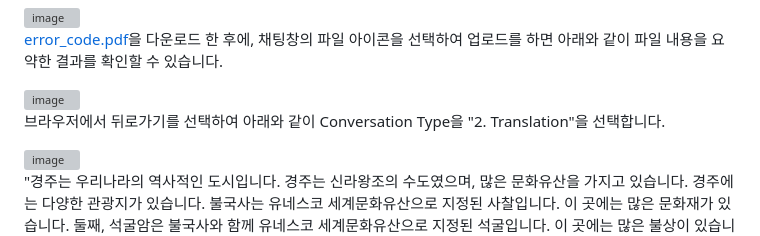
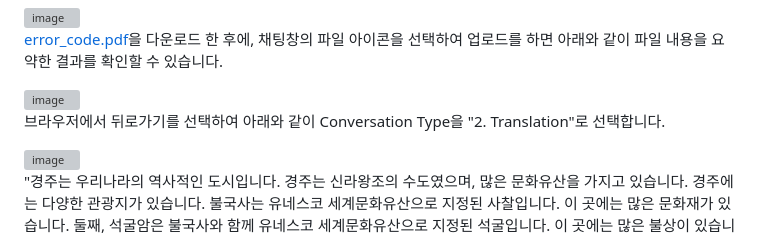
Before and after one commit to kyopark2014/llama3-70b-langchain, a Markdown page: README.md, the part around the change. Drawn GitHub-style; grey boxes are pictures that could not be loaded.

```diff
--- a/README.md
+++ b/README.md
@@ -190,7 +190,7 @@ def readStreamMsg(connectionId, requestId, stream):
 
 <img width="856" alt="image" src="https://github.com/kyopark2014/llama3-70b-langchain/assets/52392004/3c3b3a9d-9da5-4810-b313-e2ade4754c9f">
 
-브라우저에서 뒤로가기를 선택하여 아래와 같이 Conversation Type을 "2. Translation"을 선택합니다.
+브라우저에서 뒤로가기를 선택하여 아래와 같이 Conversation Type을 "2. Translation"로 선택합니다.
 
 <img width="479" alt="image" src="https://github.com/kyopark2014/llama3-70b-langchain/assets/52392004/6a35985a-9c59-40bf-9352-289ff524edf2">
 
```
